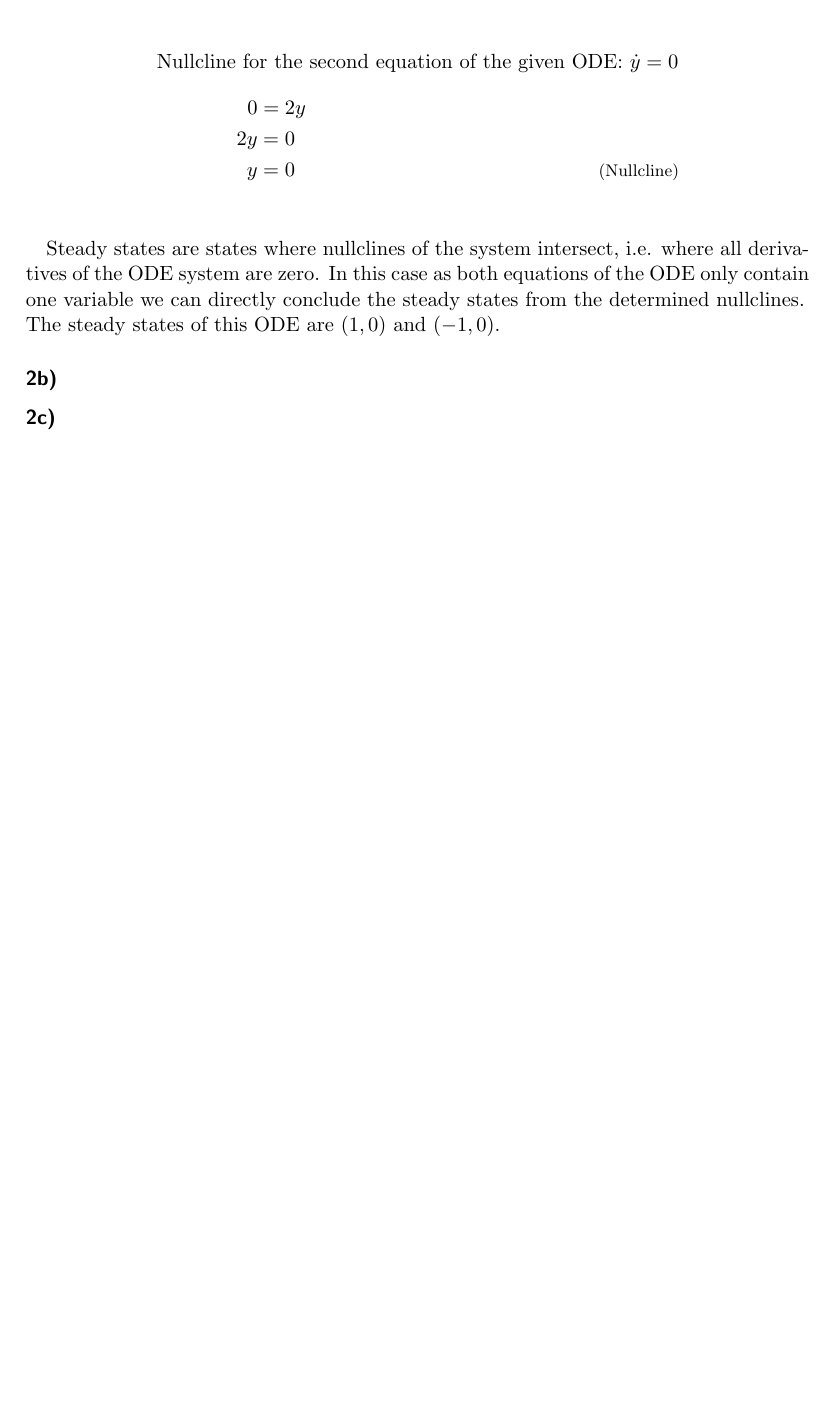
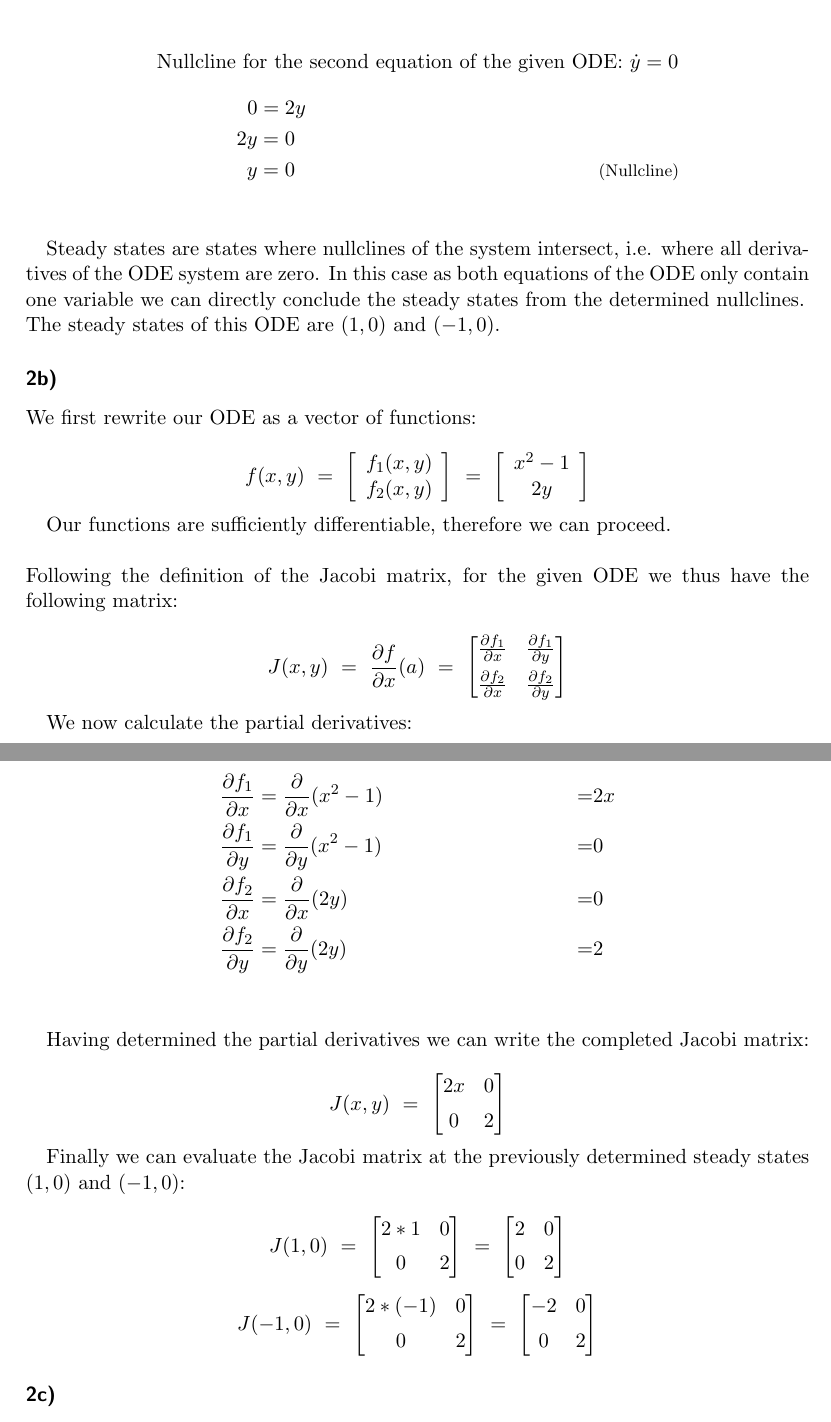
Before and after one commit to haleminhduong/ComplexSystems, a LaTeX document (Ex5/Ex5.tex): part of page 3 of 3 before the commit and two parts of pages 4 and 5 of 5 after it, the two joined at a grey line, cut so that both start at the same text, the shorter picture padded with empty space. Compiled offline with pdfLaTeX.

Commit message:
1b) und 2b) fertig

```diff
--- a/Ex5/Ex5.tex
+++ b/Ex5/Ex5.tex
@@ -1,13 +1,13 @@
 \documentclass[]{scrartcl}
 %\usepackage{graphicx}
-%\usepackage{amsmath} % For equation alignment
-\usepackage{amssymb} % For special math characters such as E with two vertical lines (expectation value symbol)
-\usepackage{mathtools} % For some extra math-related functionality, such as matrix*
+\usepackage{amsmath} % For equation alignment, bmatrix
+\usepackage{amssymb} % For special math characters such as E with two vertical lines (expectation value symbol), Real numbers symbol, etc
+%\usepackage{mathtools} % For some extra math-related functionality, such as matrix*
 %\usepackage{hyperref} % For using \autoref
 %\usepackage{listings} % For adding code to the latex document
 %\usepackage{caption} % For adding captions
 \usepackage{color} % For color in code
-\usepackage{nicematrix} % For creating matrices with outer rows and columns, with dsahed line separators. Documentation: https://ctan.org/pkg/nicematrix
+%\usepackage{nicematrix} % For creating matrices with outer rows and columns, with dsahed line separators. Documentation: https://ctan.org/pkg/nicematrix
 %\usepackage{float} % For better control over float environments
 %\usepackage[utf8]{inputenc} % this is needed for umlauts
 %\usepackage[ngerman]{babel} % this is needed for umlauts
@@ -196,7 +273,74 @@ The steady states of this ODE are $(1,0)$ and $(-1,0)$.
 
 \subsubsection*{2b)}
 
+We first rewrite our ODE as a vector of functions:
 
+\[
+f(x,y) ~=~ \left[ \begin{array}{c} f_1(x,y) \\ f_2(x,y) \end{array} \right] ~=~ \left[ \begin{array}{c} x^2 - 1 \\ 2y \end{array} \right]
+\]
+
+Our functions are sufficiently differentiable, therefore we can proceed.
+\\ \\
+Following the definition of the Jacobi matrix, for the given ODE we thus have the following matrix:
+
+\[
+J(x,y) ~=~ \frac{\partial f}{\partial x}(a) ~=~
+\begin{bmatrix}
+  \frac{\partial f_1}{\partial x} & \frac{\partial f_1}{\partial y} \\[1ex] % <-- 1ex more space between rows of matrix
+  \frac{\partial f_2}{\partial x} & \frac{\partial f_2}{\partial y}
+\end{bmatrix}
+\]
+
+We now calculate the partial derivatives:
+
+\begin{center}
+\begin{align*}
+	\frac{\partial f_1}{\partial x} &= \frac{\partial}{\partial x}(x^2 - 1) &= & 2x \\
+	\frac{\partial f_1}{\partial y} &= \frac{\partial}{\partial y}(x^2 - 1) &= & 0 \\
+	\frac{\partial f_2}{\partial x} &= \frac{\partial}{\partial x}(2y)	&= & 0 \\
+	\frac{\partial f_2}{\partial y} &= \frac{\partial}{\partial y}(2y)	&= & 2 \\
+\end{align*}
+\end{center}
+
+Having determined the partial derivatives we can write the completed Jacobi matrix:
+
+\[
+J(x,y) ~=~
+\begin{bmatrix}
+  2x & 0 \\[1ex] % <-- 1ex more space between rows of matrix
+  0 & 2
+\end{bmatrix}
+\]
+
+Finally we can evaluate the Jacobi matrix at the previously determined steady states $(1,0)$ and $(-1,0)$:
+
+\[
+J(1,0)
+~=~
+\begin{bmatrix}
+  2*1 & 0 \\[1ex] % <-- 1ex more space between rows of matrix
+  0 & 2
+\end{bmatrix}
+~=~
+\begin{bmatrix}
+  2 & 0 \\[1ex] % <-- 1ex more space between rows of matrix
+  0 & 2
+\end{bmatrix}
+\]
+
+\[
+J(-1,0)
+~=~
+\begin{bmatrix}
+  2*(-1) & 0 \\[1ex] % <-- 1ex more space between rows of matrix
+  0 & 2
+\end{bmatrix}
+~=~
+\begin{bmatrix}
+  -2 & 0 \\[1ex] % <-- 1ex more space between rows of matrix
+  0 & 2
+\end{bmatrix}
+\]
 
 
 %%%%%%%%%%%%%%%%%%%
```
Also changed, not shown: Ex5/Ex5.tex (77 more changed lines).
